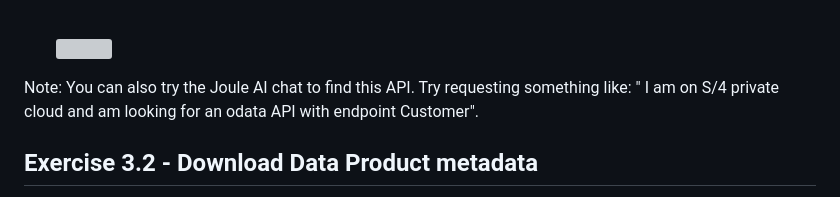
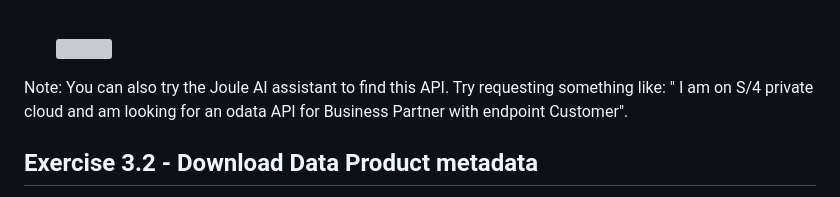
Before and after one commit to equinor/edc-removing-the-sap-from-the-sap-developer, a Markdown page: exercises/ex3/README.md, the part around the change. Drawn GitHub-style; grey boxes are pictures that could not be loaded.

Commit message:
Clarify API search note in README
Updated note in README to specify Business Partner API.

```diff
--- a/exercises/ex3/README.md
+++ b/exercises/ex3/README.md
@@ -28,7 +28,7 @@ in [SAP Business Accelerator Hub](https://api.sap.com/).
 
     <br>![](/exercises/ex3/images/03_01_0010.png)
 
-Note: You can also try the Joule AI chat to find this API. Try requesting something like: " I am on S/4 private cloud and am looking for an odata API with endpoint Customer".
+Note: You can also try the Joule AI assistant to find this API. Try requesting something like: " I am on S/4 private cloud and am looking for an odata API for Business Partner with endpoint Customer".
 
 
 ## Exercise 3.2 - Download Data Product metadata
```
